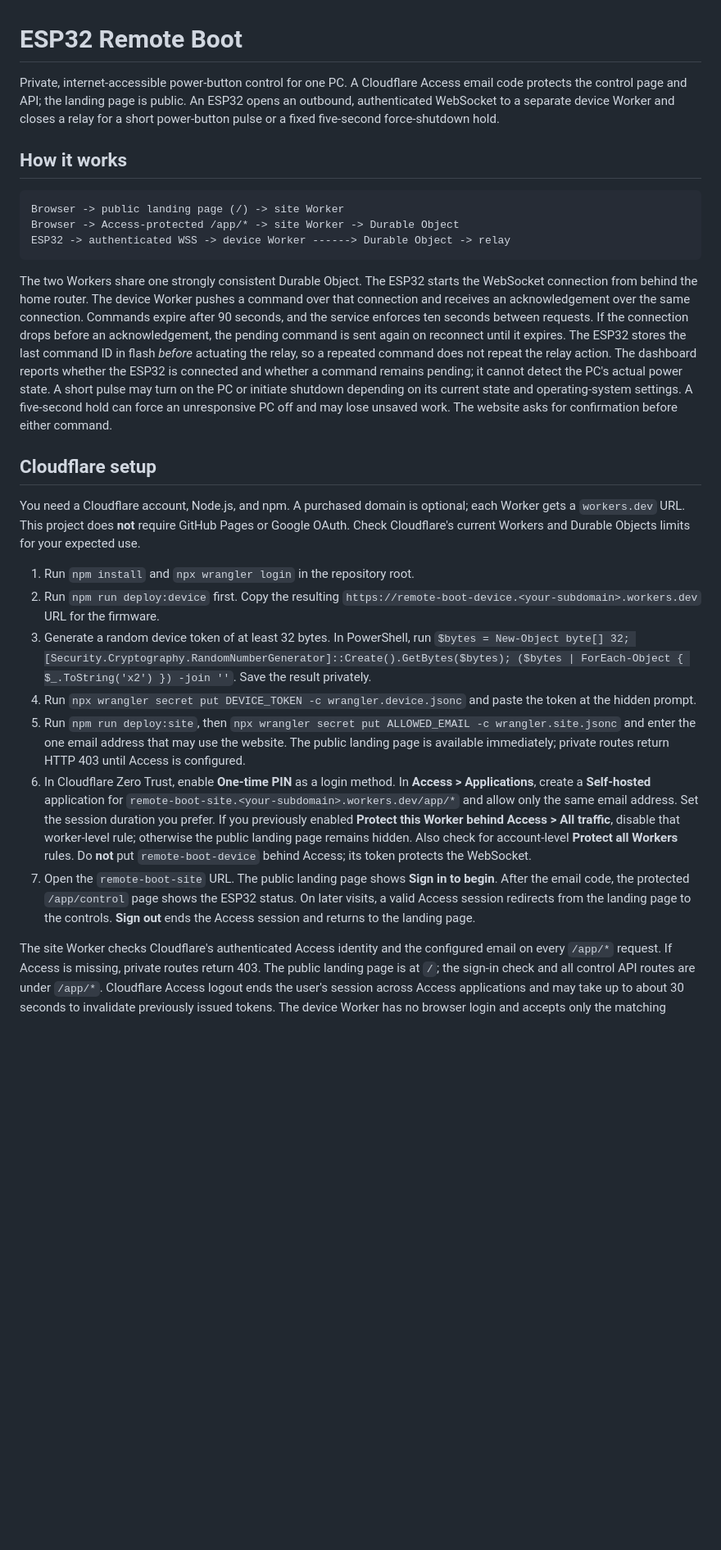
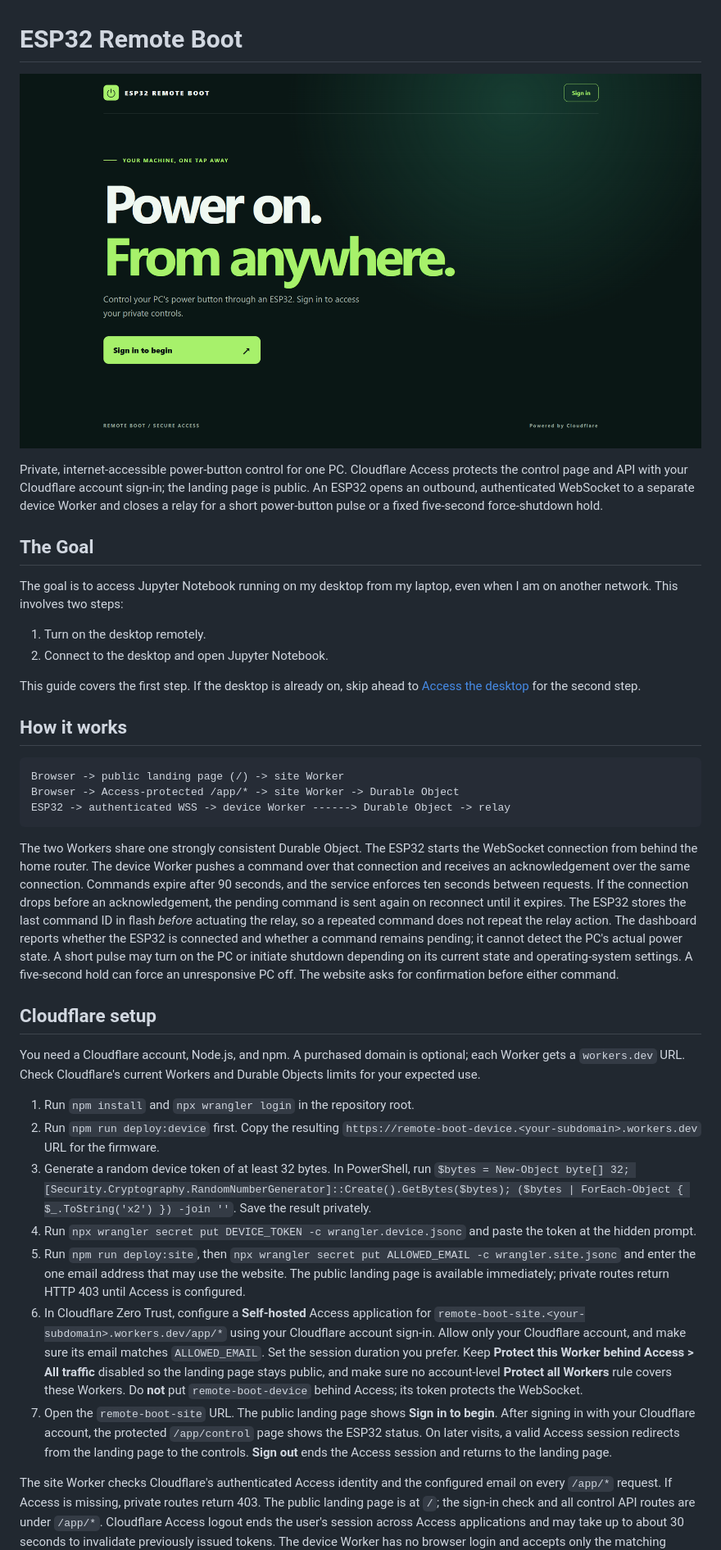
Before and after one commit to Chaknith/ESP32-Remote-Boot, a Markdown page: README.md, the part around one of its changes. Shown at 82% size. GitHub-like rendering; pictures changed too: documentations/landing page.png (added); blank space fills up the shorter version.

````diff
--- a/README.md
+++ b/README.md
@@ -1,6 +1,17 @@
 # ESP32 Remote Boot
 
-Private, internet-accessible power-button control for one PC. A Cloudflare Access email code protects the control page and API; the landing page is public. An ESP32 opens an outbound, authenticated WebSocket to a separate device Worker and closes a relay for a short power-button pulse or a fixed five-second force-shutdown hold.
+![Website landing page](<documentations/landing page.png>)
+
+Private, internet-accessible power-button control for one PC. Cloudflare Access protects the control page and API with your Cloudflare account sign-in; the landing page is public. An ESP32 opens an outbound, authenticated WebSocket to a separate device Worker and closes a relay for a short power-button pulse or a fixed five-second force-shutdown hold.
+
+## The Goal
+
+The goal is to access Jupyter Notebook running on my desktop from my laptop, even when I am on another network. This involves two steps:
+
+1. Turn on the desktop remotely.
+2. Connect to the desktop and open Jupyter Notebook.
+
+This guide covers the first step. If the desktop is already on, skip ahead to [Access the desktop](documentations/Access-the-desktop.md) for the second step.
 
 ## How it works
 
@@ -10,19 +21,19 @@ Browser -> Access-protected /app/* -> site Worker -> Durable Object
 ESP32 -> authenticated WSS -> device Worker ------> Durable Object -> relay
 ```
 
-The two Workers share one strongly consistent Durable Object. The ESP32 starts the WebSocket connection from behind the home router. The device Worker pushes a command over that connection and receives an acknowledgement over the same connection. Commands expire after 90 seconds, and the service enforces ten seconds between requests. If the connection drops before an acknowledgement, the pending command is sent again on reconnect until it expires. The ESP32 stores the last command ID in flash *before* actuating the relay, so a repeated command does not repeat the relay action. The dashboard reports whether the ESP32 is connected and whether a command remains pending; it cannot detect the PC's actual power state. A short pulse may turn on the PC or initiate shutdown depending on its current state and operating-system settings. A five-second hold can force an unresponsive PC off and may lose unsaved work. The website asks for confirmation before either command.
+The two Workers share one strongly consistent Durable Object. The ESP32 starts the WebSocket connection from behind the home router. The device Worker pushes a command over that connection and receives an acknowledgement over the same connection. Commands expire after 90 seconds, and the service enforces ten seconds between requests. If the connection drops before an acknowledgement, the pending command is sent again on reconnect until it expires. The ESP32 stores the last command ID in flash _before_ actuating the relay, so a repeated command does not repeat the relay action. The dashboard reports whether the ESP32 is connected and whether a command remains pending; it cannot detect the PC's actual power state. A short pulse may turn on the PC or initiate shutdown depending on its current state and operating-system settings. A five-second hold can force an unresponsive PC off. The website asks for confirmation before either command.
 
 ## Cloudflare setup
 
-You need a Cloudflare account, Node.js, and npm. A purchased domain is optional; each Worker gets a `workers.dev` URL. This project does **not** require GitHub Pages or Google OAuth. Check Cloudflare's current Workers and Durable Objects limits for your expected use.
+You need a Cloudflare account, Node.js, and npm. A purchased domain is optional; each Worker gets a `workers.dev` URL. Check Cloudflare's current Workers and Durable Objects limits for your expected use.
 
 1. Run `npm install` and `npx wrangler login` in the repository root.
 2. Run `npm run deploy:device` first. Copy the resulting `https://remote-boot-device.<your-subdomain>.workers.dev` URL for the firmware.
 3. Generate a random device token of at least 32 bytes. In PowerShell, run `$bytes = New-Object byte[] 32; [Security.Cryptography.RandomNumberGenerator]::Create().GetBytes($bytes); ($bytes | ForEach-Object { $_.ToString('x2') }) -join ''`. Save the result privately.
 4. Run `npx wrangler secret put DEVICE_TOKEN -c wrangler.device.jsonc` and paste the token at the hidden prompt.
 5. Run `npm run deploy:site`, then `npx wrangler secret put ALLOWED_EMAIL -c wrangler.site.jsonc` and enter the one email address that may use the website. The public landing page is available immediately; private routes return HTTP 403 until Access is configured.
-6. In Cloudflare Zero Trust, enable **One-time PIN** as a login method. In **Access > Applications**, create a **Self-hosted** application for `remote-boot-site.<your-subdomain>.workers.dev/app/*` and allow only the same email address. Set the session duration you prefer. If you previously enabled **Protect this Worker behind Access > All traffic**, disable that worker-level rule; otherwise the public landing page remains hidden. Also check for account-level **Protect all Workers** rules. Do **not** put `remote-boot-device` behind Access; its token protects the WebSocket.
-7. Open the `remote-boot-site` URL. The public landing page shows **Sign in to begin**. After the email code, the protected `/app/control` page shows the ESP32 status. On later visits, a valid Access session redirects from the landing page to the controls. **Sign out** ends the Access session and returns to the landing page.
+6. In Cloudflare Zero Trust, configure a **Self-hosted** Access application for `remote-boot-site.<your-subdomain>.workers.dev/app/*` using your Cloudflare account sign-in. Allow only your Cloudflare account, and make sure its email matches `ALLOWED_EMAIL`. Set the session duration you prefer. Keep **Protect this Worker behind Access > All traffic** disabled so the landing page stays public, and make sure no account-level **Protect all Workers** rule covers these Workers. Do **not** put `remote-boot-device` behind Access; its token protects the WebSocket.
+7. Open the `remote-boot-site` URL. The public landing page shows **Sign in to begin**. After signing in with your Cloudflare account, the protected `/app/control` page shows the ESP32 status. On later visits, a valid Access session redirects from the landing page to the controls. **Sign out** ends the Access session and returns to the landing page.
 
 The site Worker checks Cloudflare's authenticated Access identity and the configured email on every `/app/*` request. If Access is missing, private routes return 403. The public landing page is at `/`; the sign-in check and all control API routes are under `/app/*`. Cloudflare Access logout ends the user's session across Access applications and may take up to about 30 seconds to invalidate previously issued tokens. The device Worker has no browser login and accepts only the matching device token. Keep the device token and Wi-Fi credentials out of Git.
 
````
Also changed, not shown: other parts of README.md (+20 -11 lines), documentations/control.png (added), 4 other files.
